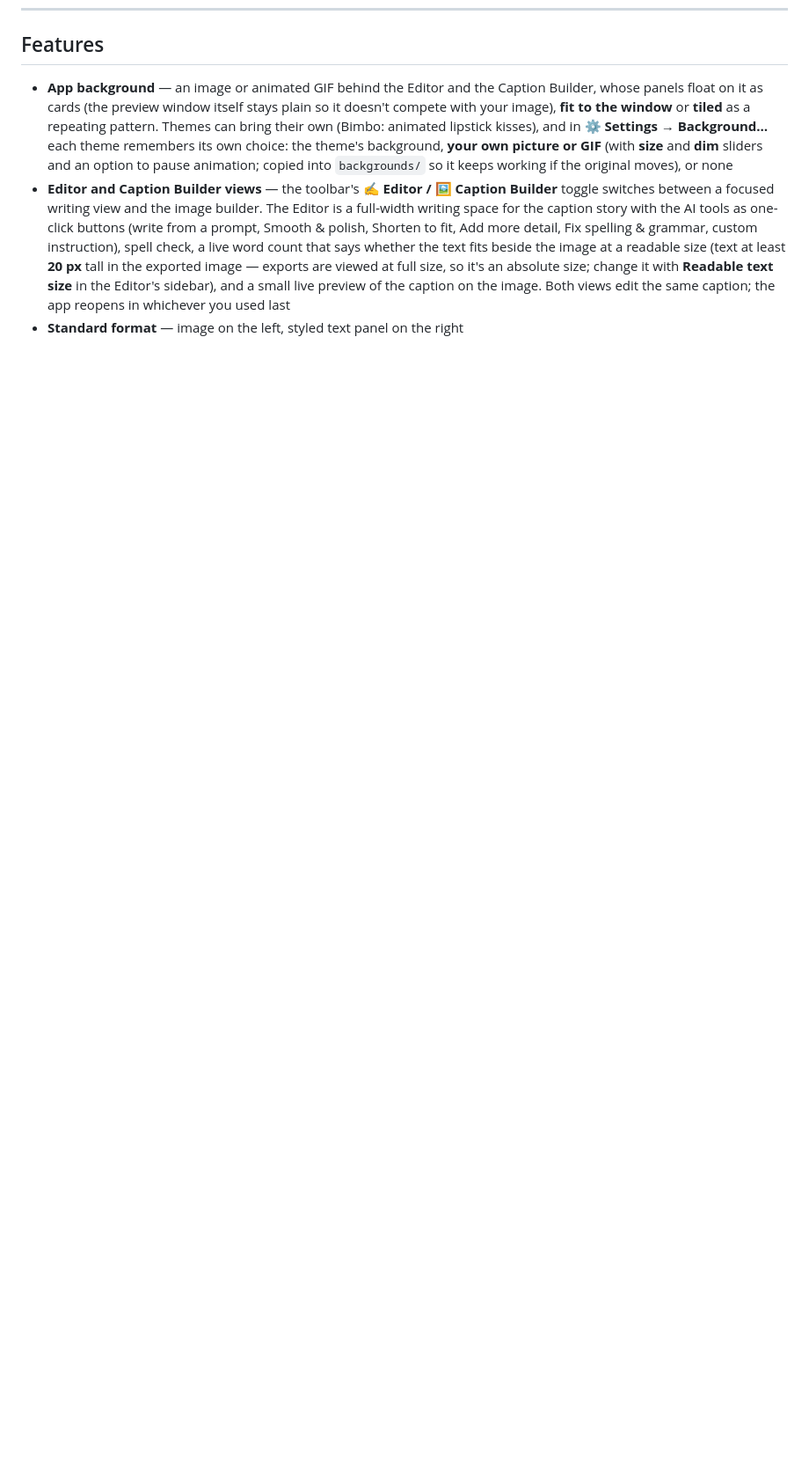
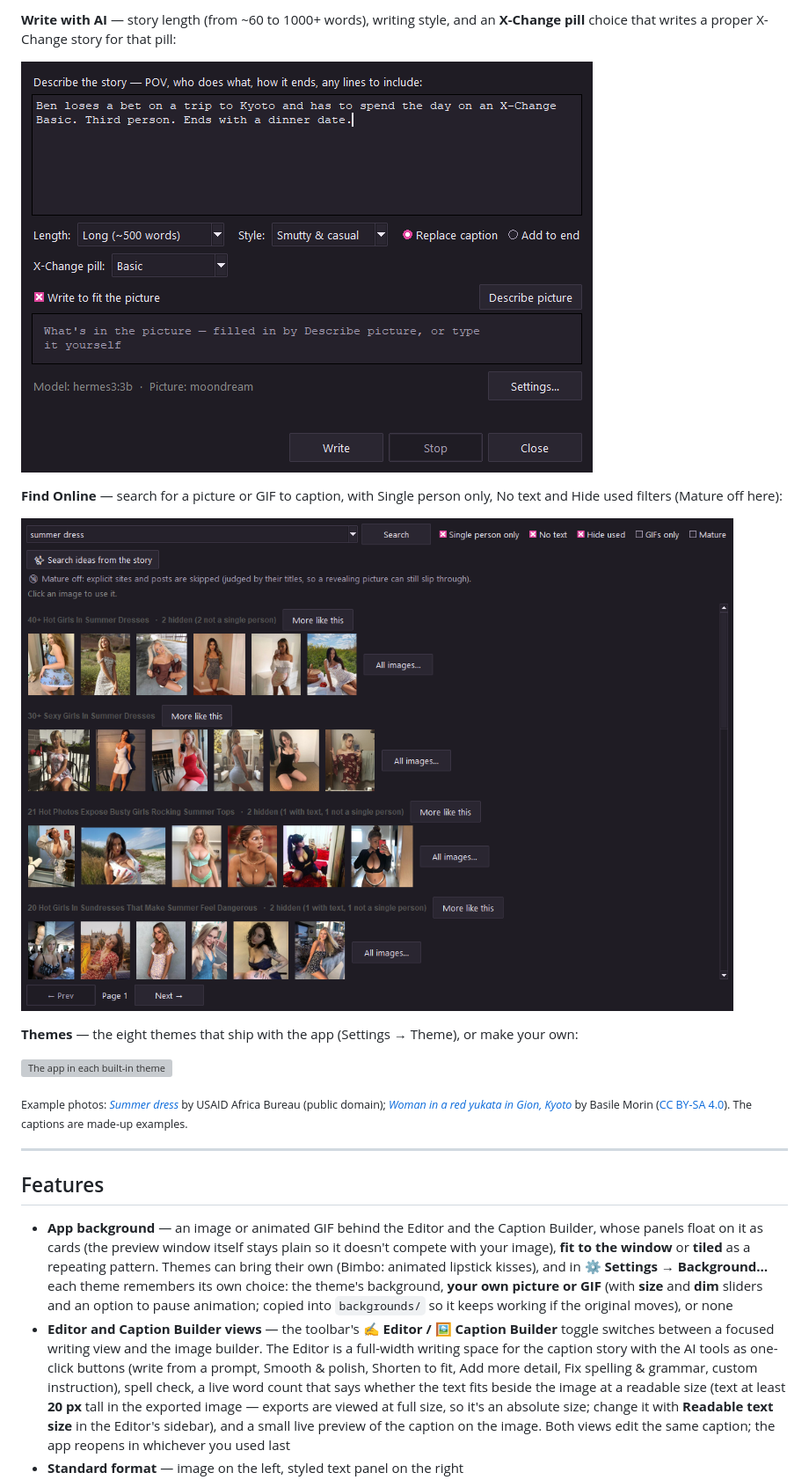
Before and after one commit to crazygirlashley/caption-creation-tool, a Markdown page: README.md, the part around one of its changes. Shown at 88% size. GitHub-like rendering; pictures changed too: docs/screenshots/04-write-with-ai.png (added), docs/screenshots/05-find-online.png (added); blank space fills up the shorter version; grey boxes are pictures that could not be loaded.

```diff
--- a/README.md
+++ b/README.md
@@ -11,3 +25,19 @@ A Windows desktop app for creating X-Change-style captioned images, animated GIF
+**Write with AI** — story length (from ~60 to 1000+ words), writing style, and an **X-Change pill** choice that writes a proper X-Change story for that pill:
+
+![Write with AI dialog](docs/screenshots/04-write-with-ai.png)
+
+**Find Online** — search for a picture or GIF to caption, with Single person only, No text and Hide used filters (Mature off here):
+
+![Find Online search results](docs/screenshots/05-find-online.png)
+
+**Themes** — the eight themes that ship with the app (Settings → Theme), or make your own:
+
+![The app in each built-in theme](docs/screenshots/06-themes.png)
+
+<sub>Example photos: [*Summer dress*](https://commons.wikimedia.org/wiki/File:Summer_dress_(5634765615).jpg) by USAID Africa Bureau (public domain); [*Woman in a red yukata in Gion, Kyoto*](https://commons.wikimedia.org/wiki/File:Portrait_photograph_of_a_walking_woman_wearing_a_red_yukata_with_an_oil-paper_umbrella,_in_Gion,_Kyoto,_Japan.jpg) by Basile Morin ([CC BY-SA 4.0](https://creativecommons.org/licenses/by-sa/4.0/)). The captions are made-up examples.</sub>
+
+---
+
 ## Features
 
 - **App background** — an image or animated GIF behind the Editor and the Caption Builder, whose panels float on it as cards (the preview window itself stays plain so it doesn't compete with your image), **fit to the window** or **tiled** as a repeating pattern. Themes can bring their own (Bimbo: animated lipstick kisses), and in **⚙ Settings → Background…** each theme remembers its own choice: the theme's background, **your own picture or GIF** (with **size** and **dim** sliders and an option to pause animation; copied into `backgrounds/` so it keeps working if the original moves), or none
```
Also changed, not shown: other parts of README.md (+22 -4 lines), docs/screenshots/01-caption-builder-cga.png (added), docs/screenshots/02-caption-builder-xchange.png (added), docs/screenshots/03-editor-ai-writing.png (added), 3 other files.
